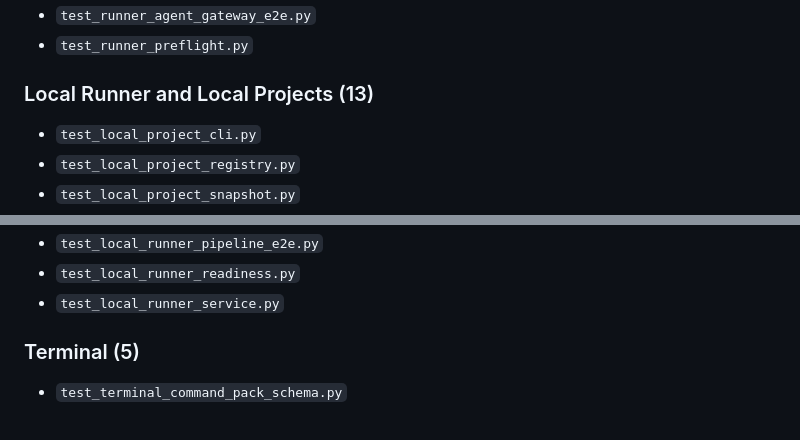
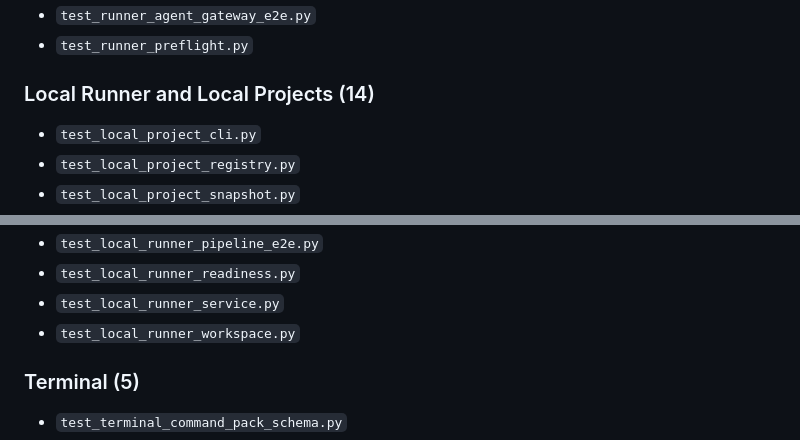
Before and after one commit to phakphum12345/development_control_platform, a Markdown page: docs/REQUIREMENTS-TRACEABILITY.md, 2 parts joined by grey strips. Rendered like a GitHub page.

Commit message:
docs(dcp): correct Local Runner test inventory count

```diff
--- a/docs/REQUIREMENTS-TRACEABILITY.md
+++ b/docs/REQUIREMENTS-TRACEABILITY.md
@@ -90,7 +90,7 @@
 - `test_runner_agent_gateway_e2e.py`
 - `test_runner_preflight.py`
 
-### Local Runner and Local Projects (13)
+### Local Runner and Local Projects (14)
 - `test_local_project_cli.py`
 - `test_local_project_registry.py`
 - `test_local_project_snapshot.py`
@@ -104,6 +104,7 @@
 - `test_local_runner_pipeline_e2e.py`
 - `test_local_runner_readiness.py`
 - `test_local_runner_service.py`
+- `test_local_runner_workspace.py`
 
 ### Terminal (5)
 - `test_terminal_command_pack_schema.py`
```
